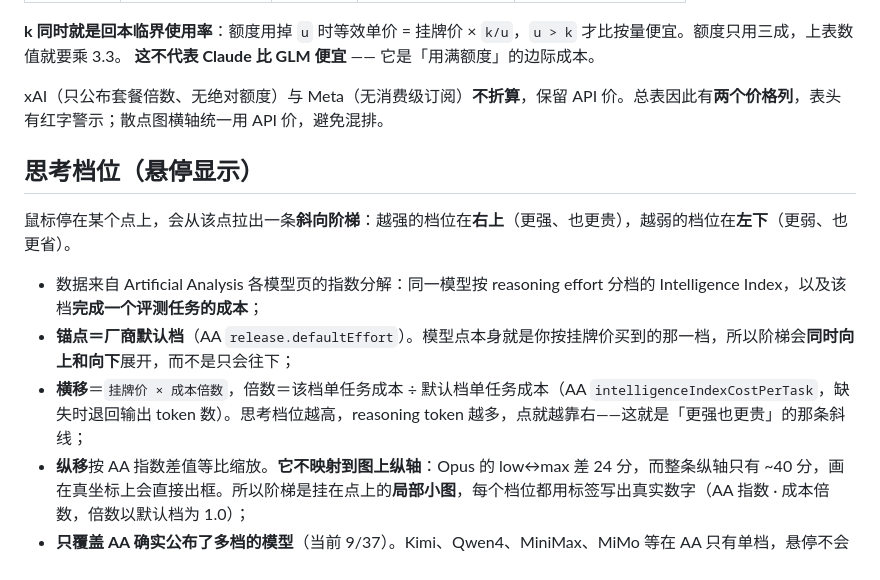
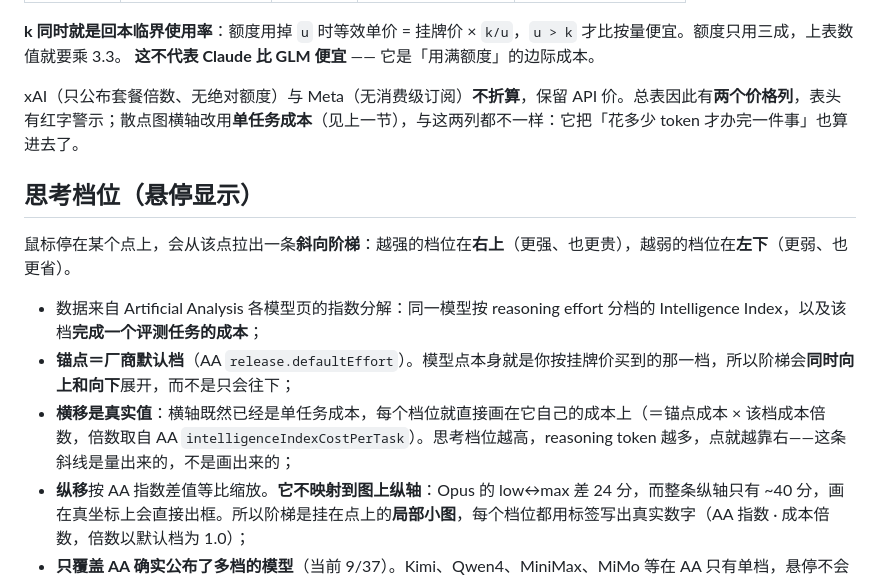
Before and after one commit to Icather/llm-model-intel, a Markdown page: README.md, the part around one of its changes. Rendered like a GitHub page.

```diff
--- a/README.md
+++ b/README.md
@@ -66,7 +77,7 @@
 **k 同时就是回本临界使用率**：额度用掉 `u` 时等效单价 = 挂牌价 × `k/u`，`u > k` 才比按量便宜。额度只用三成，上表数值就要乘 3.3。
 **这不代表 Claude 比 GLM 便宜** —— 它是「用满额度」的边际成本。
 
-xAI（只公布套餐倍数、无绝对额度）与 Meta（无消费级订阅）**不折算**，保留 API 价。总表因此有**两个价格列**，表头有红字警示；散点图横轴统一用 API 价，避免混排。
+xAI（只公布套餐倍数、无绝对额度）与 Meta（无消费级订阅）**不折算**，保留 API 价。总表因此有**两个价格列**，表头有红字警示；散点图横轴改用**单任务成本**（见上一节），与这两列都不一样：它把「花多少 token 才办完一件事」也算进去了。
 
 ## 思考档位（悬停显示）
 
@@ -74,7 +85,7 @@ xAI（只公布套餐倍数、无绝对额度）与 Meta（无消费级订阅）
 
 - 数据来自 Artificial Analysis 各模型页的指数分解：同一模型按 reasoning effort 分档的 Intelligence Index，以及该档**完成一个评测任务的成本**；
 - **锚点＝厂商默认档**（AA `release.defaultEffort`）。模型点本身就是你按挂牌价买到的那一档，所以阶梯会**同时向上和向下**展开，而不是只会往下；
-- **横移**＝`挂牌价 × 成本倍数`，倍数＝该档单任务成本 ÷ 默认档单任务成本（AA `intelligenceIndexCostPerTask`，缺失时退回输出 token 数）。思考档位越高，reasoning token 越多，点就越靠右——这就是「更强也更贵」的那条斜线；
+- **横移是真实值**：横轴既然已经是单任务成本，每个档位就直接画在它自己的成本上（＝锚点成本 × 该档成本倍数，倍数取自 AA `intelligenceIndexCostPerTask`）。思考档位越高，reasoning token 越多，点就越靠右——这条斜线是量出来的，不是画出来的；
 - **纵移**按 AA 指数差值等比缩放。**它不映射到图上纵轴**：Opus 的 low↔max 差 24 分，而整条纵轴只有 ~40 分，画在真坐标上会直接出框。所以阶梯是挂在点上的**局部小图**，每个档位都用标签写出真实数字（AA 指数 · 成本倍数，倍数以默认档为 1.0）；
 - **只覆盖 AA 确实公布了多档的模型**（当前 9/37）。Kimi、Qwen4、MiniMax、MiMo 等在 AA 只有单档，悬停不会有阶梯；GLM-5.3 的默认档就是它的最高档（max），所以只有向下的一半；两个 DeepSeek 的默认档是 high，所以只有向上的一半——这是厂商配置，不是缺数据。
 
```
Also changed, not shown: other parts of README.md (+11 -0 lines), README.en.md (+12 -1 lines), docs/preview.png, 5 other files.
